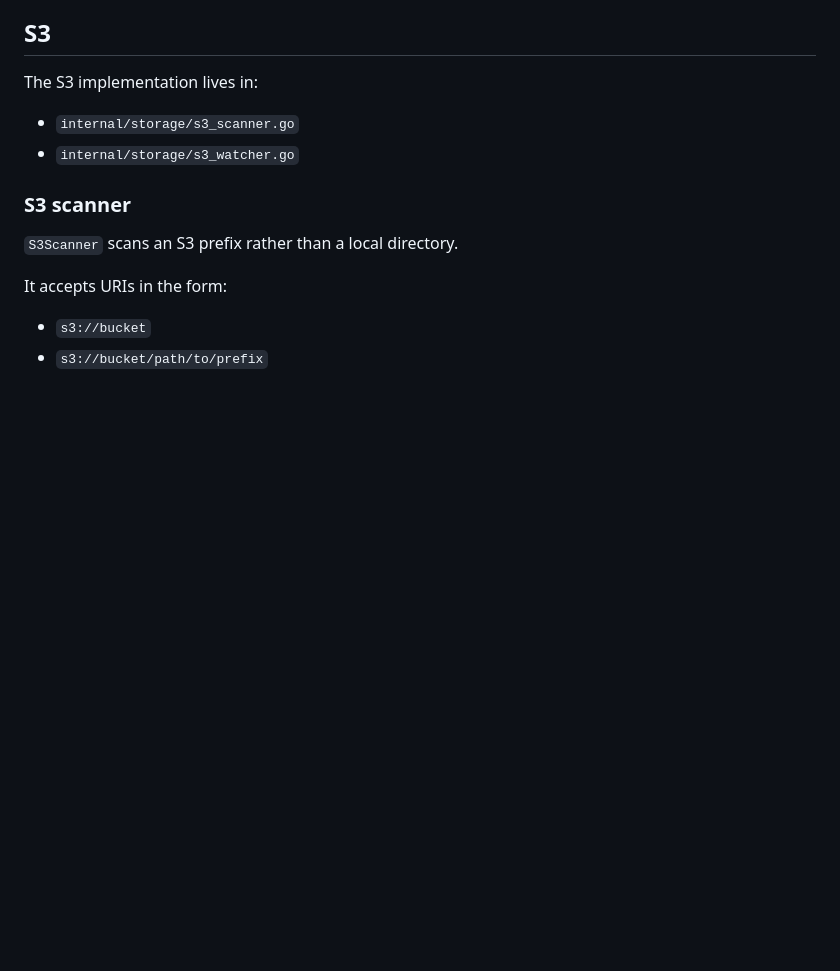
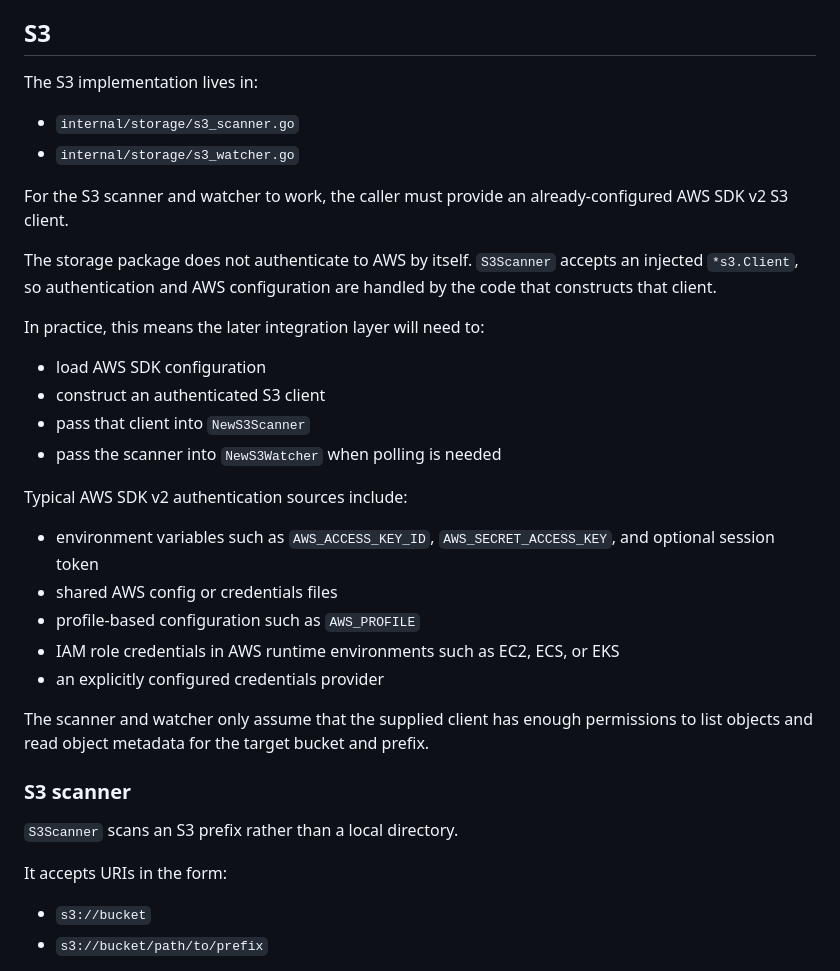
Before and after one commit to markojov78/replica, a Markdown page: docs/file_watcher.md, the part around the change. Rendered like a GitHub page; blank space fills up the shorter version.

Commit message:
documentation

```diff
--- a/docs/file_watcher.md
+++ b/docs/file_watcher.md
@@ -168,6 +168,27 @@ The S3 implementation lives in:
 - `internal/storage/s3_scanner.go`
 - `internal/storage/s3_watcher.go`
 
+For the S3 scanner and watcher to work, the caller must provide an already-configured AWS SDK v2 S3 client.
+
+The storage package does not authenticate to AWS by itself. `S3Scanner` accepts an injected `*s3.Client`, so authentication and AWS configuration are handled by the code that constructs that client.
+
+In practice, this means the later integration layer will need to:
+
+- load AWS SDK configuration
+- construct an authenticated S3 client
+- pass that client into `NewS3Scanner`
+- pass the scanner into `NewS3Watcher` when polling is needed
+
+Typical AWS SDK v2 authentication sources include:
+
+- environment variables such as `AWS_ACCESS_KEY_ID`, `AWS_SECRET_ACCESS_KEY`, and optional session token
+- shared AWS config or credentials files
+- profile-based configuration such as `AWS_PROFILE`
+- IAM role credentials in AWS runtime environments such as EC2, ECS, or EKS
+- an explicitly configured credentials provider
+
+The scanner and watcher only assume that the supplied client has enough permissions to list objects and read object metadata for the target bucket and prefix.
+
 ### S3 scanner
 
 `S3Scanner` scans an S3 prefix rather than a local directory.
```
